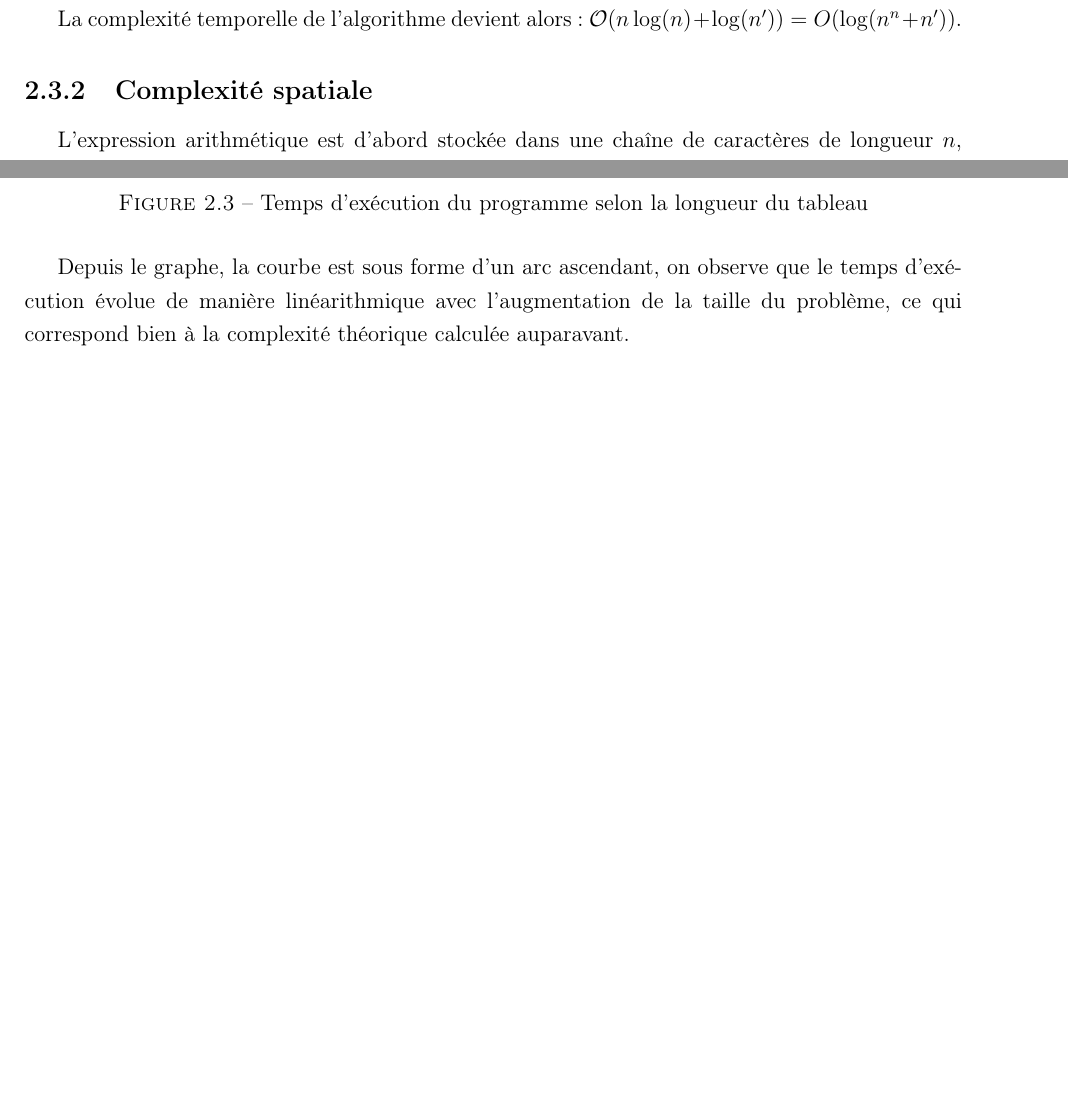
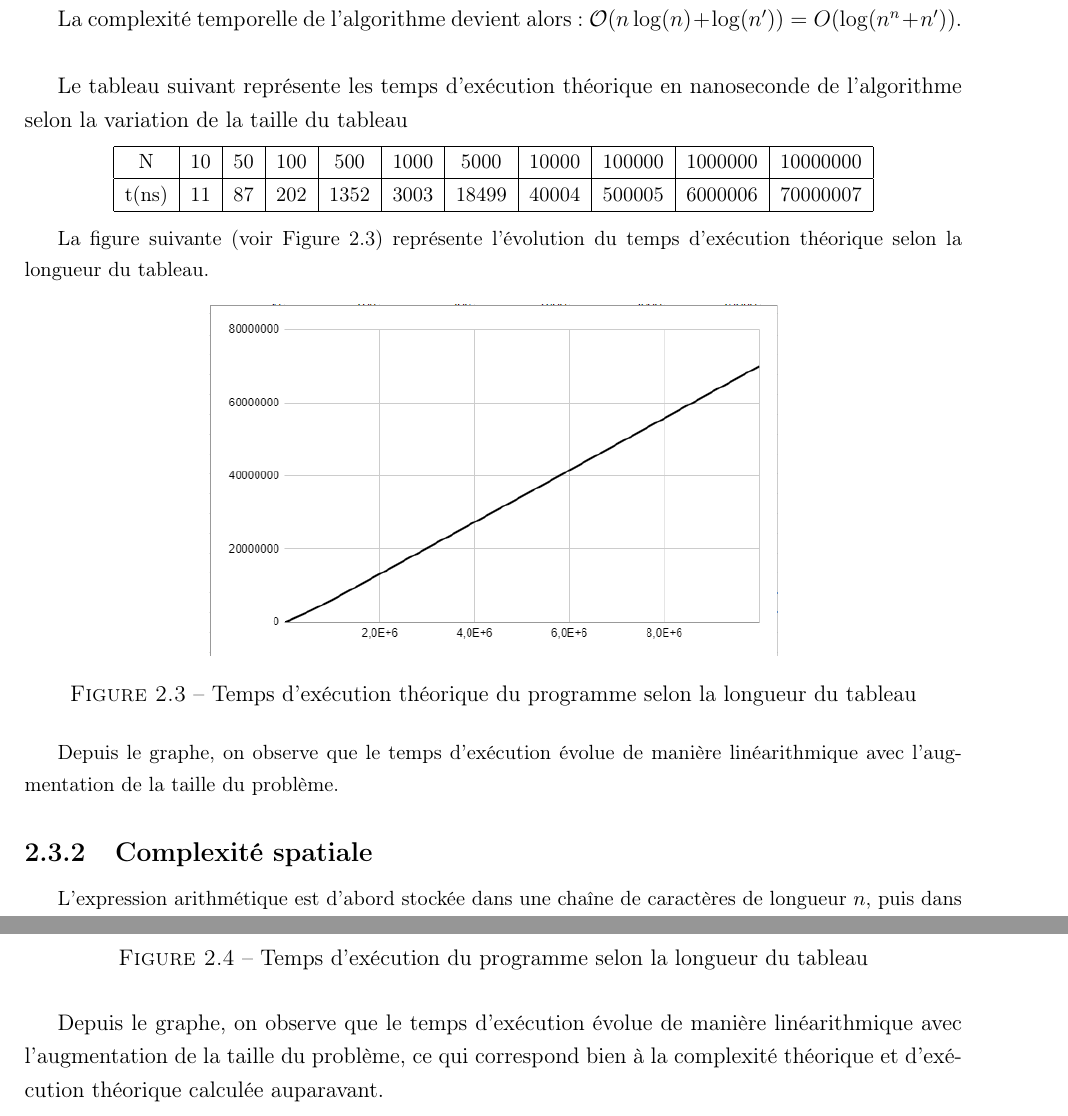
Before and after one commit to IliesChibane/Projet-Algo, a LaTeX document (rapport/main.tex, which reads rapport/algo3.tex): two parts of pages 18 and 19 of 19 before the commit and two parts of pages 18 and 19 of 20 after it, joined at a grey line, cut so that both start at the same text, the shorter picture padded with empty space. Compiled offline with pdfLaTeX.

Commit message:
complexité théorique + légère modification

```diff
--- a/rapport/AlgoDichotomie.tex
+++ b/rapport/algo3.tex
@@ -145,7 +145,31 @@ La complexité du tri dichotomique est toujours égale à : $\mathcal{O}(n \log(
 \par
 La complexité de la recherche dichotomique  est quant à elle égale à $\mathcal{O}(\log(n')$ tel que $n'$ est la longueur du tableau.
 \par
-La complexité temporelle de l'algorithme devient alors : $\mathcal{O}(n \log(n) + \log(n')) = {O}(\log(n^n + n'))$.
+La complexité temporelle de l'algorithme devient alors : $\mathcal{O}(n \log(n) + \log(n')) = {O}(\log(n^n + n'))$.\\
+
+Le tableau suivant représente les temps d'exécution théorique en nanoseconde de l'algorithme selon la variation de la taille du tableau
+
+\small
+\begin{center}
+\begin{tabular}{| c | c | c | c | c | c | c | c | c | c | c | c | c |}
+    \hline
+    N &  10 & 50 & 100 & 500 & 1000 & 5000 & 10000 & 100000 & 1000000 & 10000000 \\
+    \hline
+    t(ns) & 11 & 87 & 202 & 1352 & 3003 & 18499 & 40004 & 500005 & 6000006 & 70000007 \\
+    \hline
+\end{tabular}
+\end{center}
+
+La figure suivante (voir Figure \ref{fig:temps_exec_dico_theo}) représente l'évolution du temps d'exécution théorique selon la longueur du tableau.
+
+\begin{figure}[H]
+    \centering
+        \includegraphics[scale=0.5]{./ressources/tempsexecutiondicotheorique.png}
+        \caption{Temps d'exécution théorique du programme selon la longueur du tableau}
+    \label{fig:temps_exec_dico_theo}
+\end{figure}
+
+Depuis le graphe,  on observe que le temps d'exécution évolue de manière linéarithmique avec l'augmentation de la taille du problème.
 
 \subsection{Complexité spatiale}
 L'expression arithmétique est d'abord stockée dans une chaîne de caractères de longueur $n$, puis dans un vecteur d'entités de longueur $n'$, puis dans un arbre binaire qui contient lui aussi $n'$ éléments.
@@ -197,7 +222,8 @@ La figure suivante (voir Figure \ref{fig:temps_exec_dico}) représente l'évolut
         \caption{Temps d'exécution du programme selon la longueur du tableau}
     \label{fig:temps_exec_dico}
 \end{figure}
+
 \par
-Depuis le graphe, la courbe est sous forme d'un arc ascendant, on observe que le temps d'exécution évolue de manière linéarithmique avec l'augmentation de la taille du problème, ce qui correspond bien à la complexité théorique calculée auparavant.
+Depuis le graphe,  on observe que le temps d'exécution évolue de manière linéarithmique avec l'augmentation de la taille du problème, ce qui correspond bien à la complexité théorique et d’exécution théorique calculée auparavant.
 
 \section{Conclusion}
```
Also changed, not shown: rapport/main.tex (+6 -2 lines), rapport/main.pdf, rapport/ressources/tempsexecutiondico.png, rapport/ressources/tempsexecutiondicotheorique.png (added), rapport/algo3.tex (9 more changed lines).
